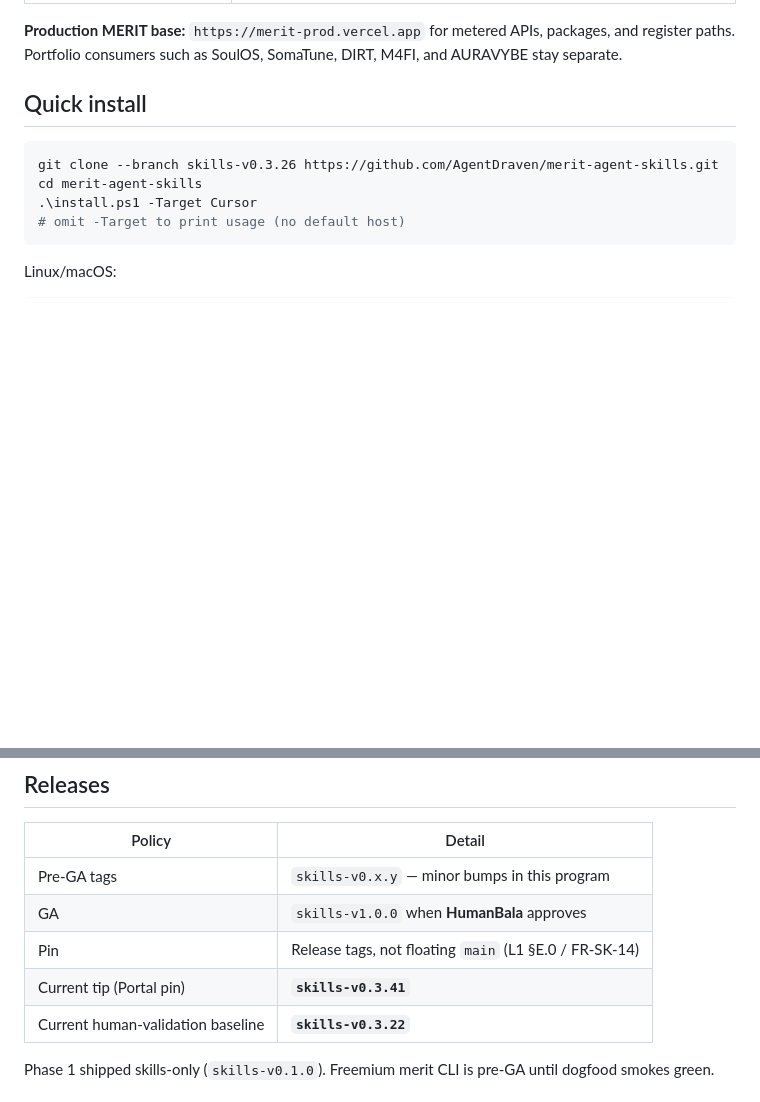
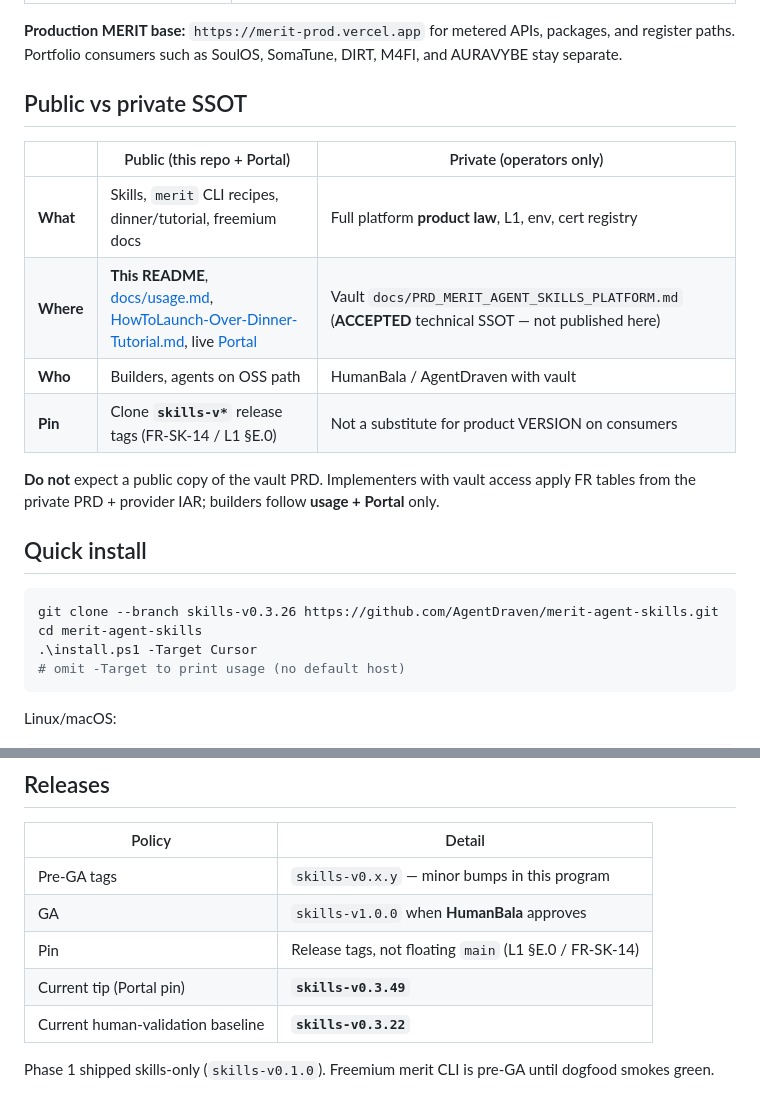
Before and after one commit to AgentDraven/merit-agent-skills, a Markdown page: README.md, 2 parts joined by grey strips. Drawn GitHub-style; blank space fills up the shorter version.

Commit message:
docs: public vs private Platform PRD SSOT (skills-v0.3.49)
Builders use this repo + Portal; full product law stays private vault PRD
ACCEPTED 2026-08-09. Tip pin skills-v0.3.49.

```diff
--- a/README.md
+++ b/README.md
@@ -19,6 +19,17 @@ Free **Cursor Agent Skills** and **`merit`** CLI for MERIT-shaped product repos.
 | **Live alpha elevate** | `.\merit.ps1 livealpha --path <consumer>` then Cursor `/merit-livealpha …` |
 
 **Production MERIT base:** `https://merit-prod.vercel.app` for metered APIs, packages, and register paths. Portfolio consumers such as SoulOS, SomaTune, DIRT, M4FI, and AURAVYBE stay separate.
+
+## Public vs private SSOT
+
+| | Public (this repo + Portal) | Private (operators only) |
+|--|----------------------------|--------------------------|
+| **What** | Skills, `merit` CLI recipes, dinner/tutorial, freemium docs | Full platform **product law**, L1, env, cert registry |
+| **Where** | **This README**, [docs/usage.md](docs/usage.md), [HowToLaunch-Over-Dinner-Tutorial.md](HowToLaunch-Over-Dinner-Tutorial.md), live [Portal](https://merit-prod.vercel.app/portal/) | Vault `docs/PRD_MERIT_AGENT_SKILLS_PLATFORM.md` (**ACCEPTED** technical SSOT — not published here) |
+| **Who** | Builders, agents on OSS path | HumanBala / AgentDraven with vault |
+| **Pin** | Clone **`skills-v*`** release tags (FR-SK-14 / L1 §E.0) | Not a substitute for product VERSION on consumers |
+
+**Do not** expect a public copy of the vault PRD. Implementers with vault access apply FR tables from the private PRD + provider IAR; builders follow **usage + Portal** only.
 
 ## Quick install
 
@@ -159,7 +170,7 @@ Guest OSS PAR → free register (meritstore) → hit freemium cap → **Plus** S
 | Pre-GA tags | `skills-v0.x.y` — minor bumps in this program |
 | GA | `skills-v1.0.0` when **HumanBala** approves |
 | Pin | Release tags, not floating `main` (L1 §E.0 / FR-SK-14) |
-| Current tip (Portal pin) | **`skills-v0.3.41`** |
+| Current tip (Portal pin) | **`skills-v0.3.49`** |
 | Current human-validation baseline | **`skills-v0.3.22`** |
 
 Phase 1 shipped skills-only (`skills-v0.1.0`). Freemium merit CLI is pre-GA until dogfood smokes green.
```
Also changed, not shown: docs/usage.md (+5 -0 lines).
